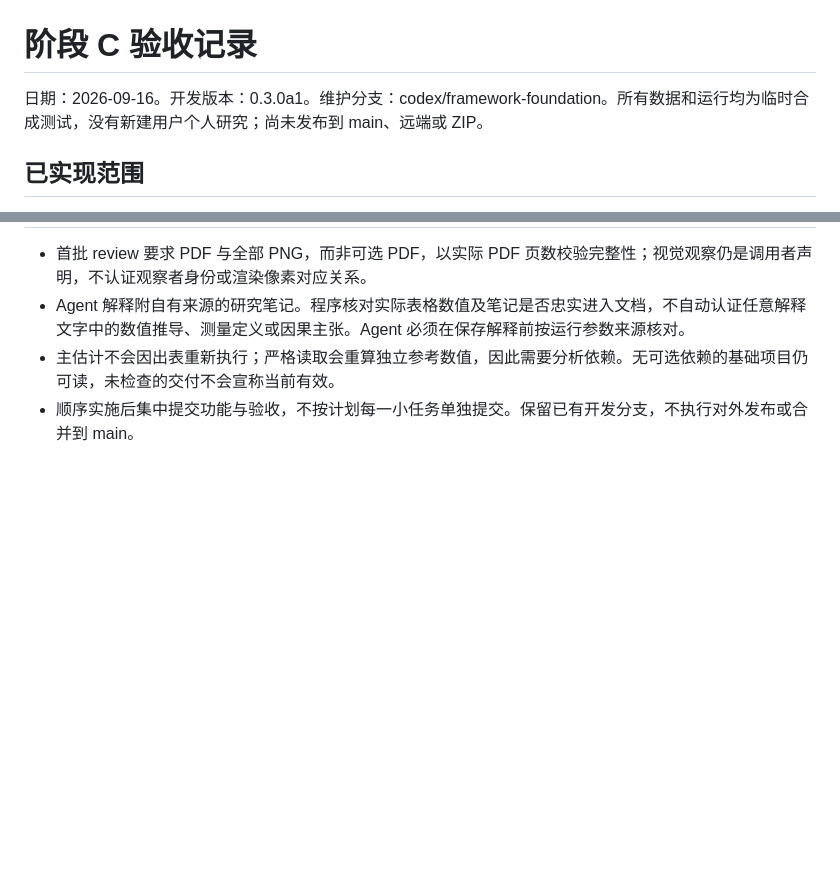
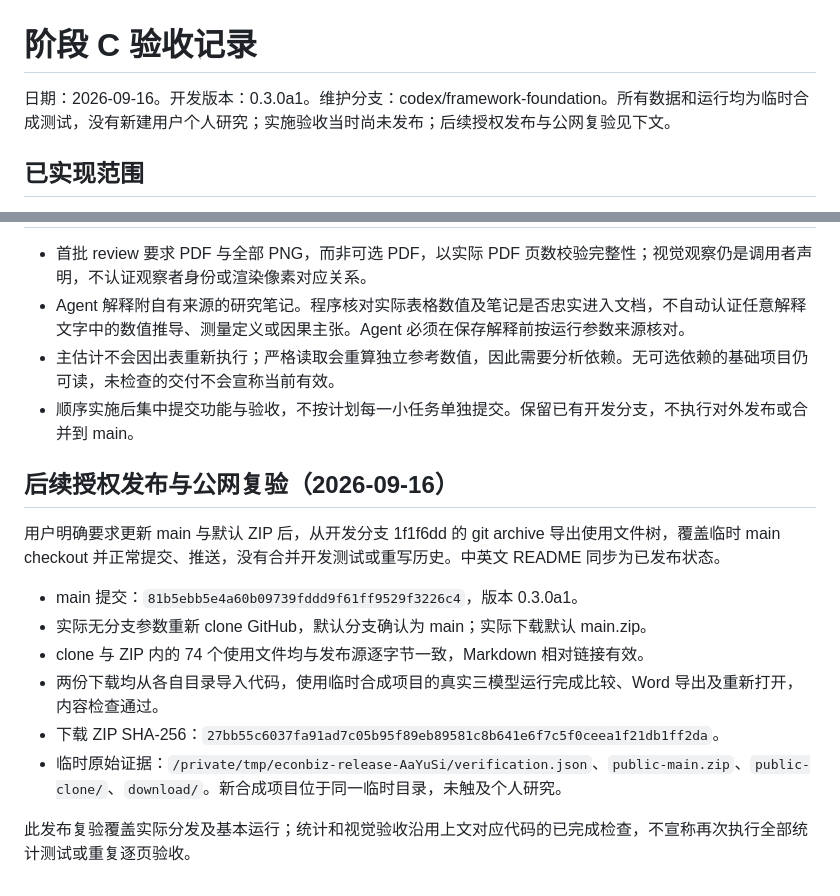
Before and after one commit to jyq0221/econbiz-research-copilot, a Markdown page: docs/stage-c-validation.md, 2 parts joined by grey strips. Drawn GitHub-style; blank space fills up the shorter version.

Commit message:
docs: record public main and ZIP release verification

```diff
--- a/docs/stage-c-validation.md
+++ b/docs/stage-c-validation.md
@@ -1,6 +1,6 @@
 # 阶段 C 验收记录
 
-日期：2026-09-16。开发版本：0.3.0a1。维护分支：codex/framework-foundation。所有数据和运行均为临时合成测试，没有新建用户个人研究；尚未发布到 main、远端或 ZIP。
+日期：2026-09-16。开发版本：0.3.0a1。维护分支：codex/framework-foundation。所有数据和运行均为临时合成测试，没有新建用户个人研究；实施验收当时尚未发布；后续授权发布与公网复验见下文。
 
 ## 已实现范围
 
@@ -65,3 +65,17 @@
 - Agent 解释附自有来源的研究笔记。程序核对实际表格数值及笔记是否忠实进入文档，不自动认证任意解释文字中的数值推导、测量定义或因果主张。Agent 必须在保存解释前按运行参数来源核对。
 - 主估计不会因出表重新执行；严格读取会重算独立参考数值，因此需要分析依赖。无可选依赖的基础项目仍可读，未检查的交付不会宣称当前有效。
 - 顺序实施后集中提交功能与验收，不按计划每一小任务单独提交。保留已有开发分支，不执行对外发布或合并到 main。
+
+
+## 后续授权发布与公网复验（2026-09-16）
+
+用户明确要求更新 main 与默认 ZIP 后，从开发分支 1f1f6dd 的 git archive 导出使用文件树，覆盖临时 main checkout 并正常提交、推送，没有合并开发测试或重写历史。中英文 README 同步为已发布状态。
+
+- main 提交：`81b5ebb5e4a60b09739fddd9f61ff9529f3226c4`，版本 0.3.0a1。
+- 实际无分支参数重新 clone GitHub，默认分支确认为 main；实际下载默认 main.zip。
+- clone 与 ZIP 内的 74 个使用文件均与发布源逐字节一致，Markdown 相对链接有效。
+- 两份下载均从各自目录导入代码，使用临时合成项目的真实三模型运行完成比较、Word 导出及重新打开，内容检查通过。
+- 下载 ZIP SHA-256：`27bb55c6037fa91ad7c05b95f89eb89581c8b641e6f7c5f0ceea1f21db1ff2da`。
+- 临时原始证据：`/private/tmp/econbiz-release-AaYuSi/verification.json`、`public-main.zip`、`public-clone/`、`download/`。新合成项目位于同一临时目录，未触及个人研究。
+
+此发布复验覆盖实际分发及基本运行；统计和视觉验收沿用上文对应代码的已完成检查，不宣称再次执行全部统计测试或重复逐页验收。
```
